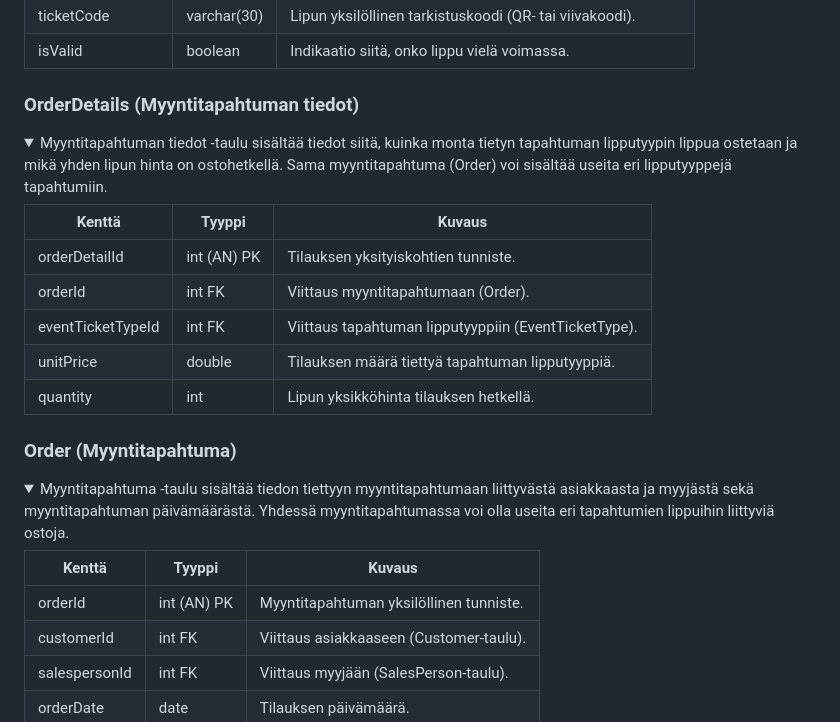
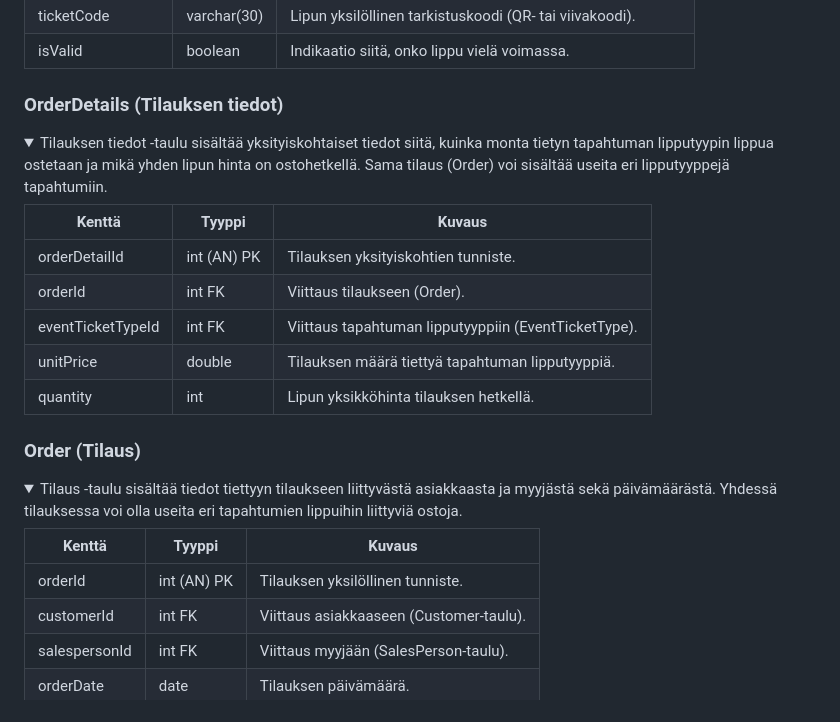
Before and after one commit to Elite1nnovators/TicketGuru-Sovellus, a Markdown page: README.md, the part around the change. GitHub-like rendering; folded sections open.

Commit message:
muokattu vielä dokumentaation tietohakemiston sanamuotoja yhtenäisemmiksi

```diff
--- a/README.md
+++ b/README.md
@@ -343,16 +343,16 @@ Tämä tietohakemisto kuvaa taulujen ja niiden attribuuttien tarkoituksen sekä
 </details>
 </br>
 
-### OrderDetails (Myyntitapahtuman tiedot)
+### OrderDetails (Tilauksen tiedot)
 
 <details>
-<summary>Myyntitapahtuman tiedot -taulu sisältää tiedot siitä, kuinka monta tietyn tapahtuman lipputyypin lippua ostetaan ja mikä yhden lipun hinta on ostohetkellä. Sama myyntitapahtuma (Order) voi sisältää useita eri lipputyyppejä tapahtumiin.</summary>
+<summary>Tilauksen tiedot -taulu sisältää yksityiskohtaiset tiedot siitä, kuinka monta tietyn tapahtuman lipputyypin lippua ostetaan ja mikä yhden lipun hinta on ostohetkellä. Sama tilaus (Order) voi sisältää useita eri lipputyyppejä tapahtumiin.</summary>
 </br>
 
 | Kenttä           | Tyyppi           | Kuvaus                                                  |
 | -----------------|------------------| --------------------------------------------------------|
 | orderDetailId    | int (AN) PK      | Tilauksen yksityiskohtien tunniste.                     |
-| orderId          | int FK           | Viittaus myyntitapahtumaan (Order).                     |
+| orderId          | int FK           | Viittaus tilaukseen (Order).                            |
 | eventTicketTypeId| int FK           | Viittaus tapahtuman lipputyyppiin (EventTicketType).    |
 | unitPrice        | double           | Tilauksen määrä tiettyä tapahtuman lipputyyppiä.        |
 | quantity         | int              | Lipun yksikköhinta tilauksen hetkellä.                  |
@@ -360,15 +360,15 @@ Tämä tietohakemisto kuvaa taulujen ja niiden attribuuttien tarkoituksen sekä
 </details>
 </br>
 
-### Order (Myyntitapahtuma)
+### Order (Tilaus)
 
 <details>
-<summary>Myyntitapahtuma -taulu sisältää tiedon tiettyyn myyntitapahtumaan liittyvästä asiakkaasta ja myyjästä sekä myyntitapahtuman päivämäärästä. Yhdessä myyntitapahtumassa voi olla useita eri tapahtumien lippuihin liittyviä ostoja.</summary>
+<summary>Tilaus -taulu sisältää tiedot tiettyyn tilaukseen liittyvästä asiakkaasta ja myyjästä sekä päivämäärästä. Yhdessä tilauksessa voi olla useita eri tapahtumien lippuihin liittyviä ostoja.</summary>
 </br>
 
 | Kenttä            | Tyyppi           | Kuvaus                                                  |
 | ------------------|------------------| --------------------------------------------------------|
-| orderId           | int (AN) PK      | Myyntitapahtuman yksilöllinen tunniste.                 |
+| orderId           | int (AN) PK      | Tilauksen yksilöllinen tunniste.                        |
 | customerId        | int FK           | Viittaus asiakkaaseen (Customer-taulu).                 |
 | salespersonId     | int FK           | Viittaus myyjään (SalesPerson-taulu).                   |
 | orderDate         | date             | Tilauksen päivämäärä.                                   |
```
